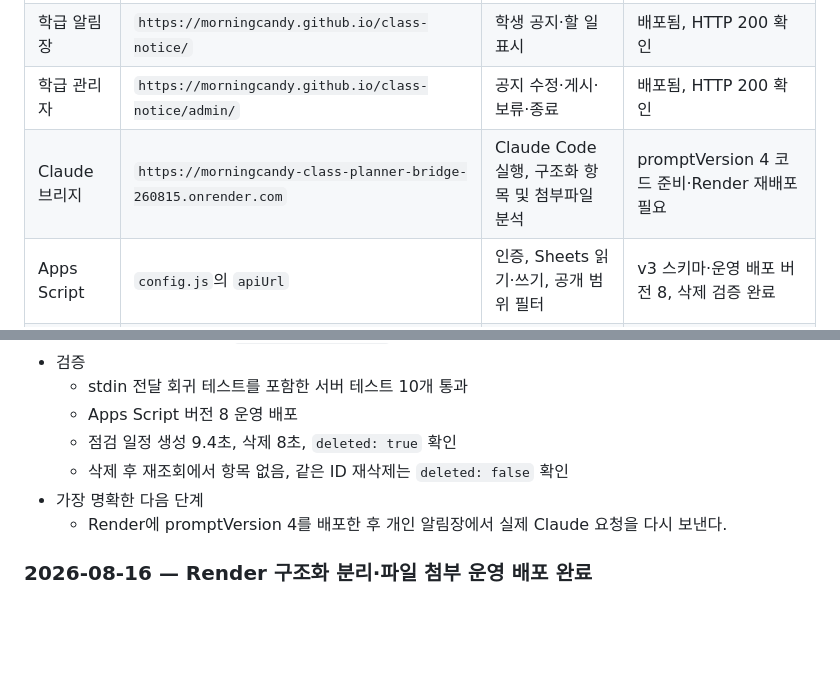
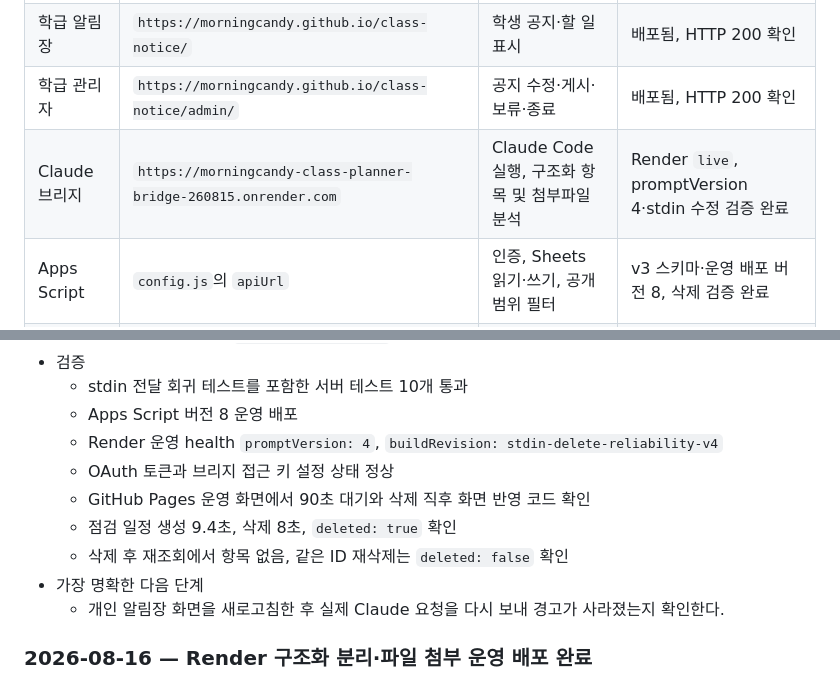
Before and after one commit to morningcandy/class-planner, a Markdown page: DESIGN.md, 2 parts joined by grey strips. Drawn GitHub-style; blank space fills up the shorter version.

Commit message:
Record stdin fix production deployment

```diff
--- a/DESIGN.md
+++ b/DESIGN.md
@@ -40,7 +40,7 @@
 | 개인 알림장 | `https://morningcandy.github.io/class-planner/` | 교사 입력·일정·공지 검토 | 배포됨, HTTP 200 확인 |
 | 학급 알림장 | `https://morningcandy.github.io/class-notice/` | 학생 공지·할 일 표시 | 배포됨, HTTP 200 확인 |
 | 학급 관리자 | `https://morningcandy.github.io/class-notice/admin/` | 공지 수정·게시·보류·종료 | 배포됨, HTTP 200 확인 |
-| Claude 브리지 | `https://morningcandy-class-planner-bridge-260815.onrender.com` | Claude Code 실행, 구조화 항목 및 첨부파일 분석 | promptVersion 4 코드 준비·Render 재배포 필요 |
+| Claude 브리지 | `https://morningcandy-class-planner-bridge-260815.onrender.com` | Claude Code 실행, 구조화 항목 및 첨부파일 분석 | Render `live`, promptVersion 4·stdin 수정 검증 완료 |
 | Apps Script | `config.js`의 `apiUrl` | 인증, Sheets 읽기·쓰기, 공개 범위 필터 | v3 스키마·운영 배포 버전 8, 삭제 검증 완료 |
 | Google Sheets | 교사 개인 스프레드시트 | 모든 업무·공지·응답의 원본 | 앱 전용 탭 6개 초기화 완료 |
 
@@ -202,10 +202,13 @@ GitHub Pages는 서버 프로세스와 비밀 환경변수를 실행할 수 없
 - 검증
   - stdin 전달 회귀 테스트를 포함한 서버 테스트 10개 통과
   - Apps Script 버전 8 운영 배포
+  - Render 운영 health `promptVersion: 4`, `buildRevision: stdin-delete-reliability-v4`
+  - OAuth 토큰과 브리지 접근 키 설정 상태 정상
+  - GitHub Pages 운영 화면에서 90초 대기와 삭제 직후 화면 반영 코드 확인
   - 점검 일정 생성 9.4초, 삭제 8초, `deleted: true` 확인
   - 삭제 후 재조회에서 항목 없음, 같은 ID 재삭제는 `deleted: false` 확인
 - 가장 명확한 다음 단계
-  - Render에 promptVersion 4를 배포한 후 개인 알림장에서 실제 Claude 요청을 다시 보낸다.
+  - 개인 알림장 화면을 새로고침한 후 실제 Claude 요청을 다시 보내 경고가 사라졌는지 확인한다.
 
 ### 2026-08-16 — Render 구조화 분리·파일 첨부 운영 배포 완료
 
```
